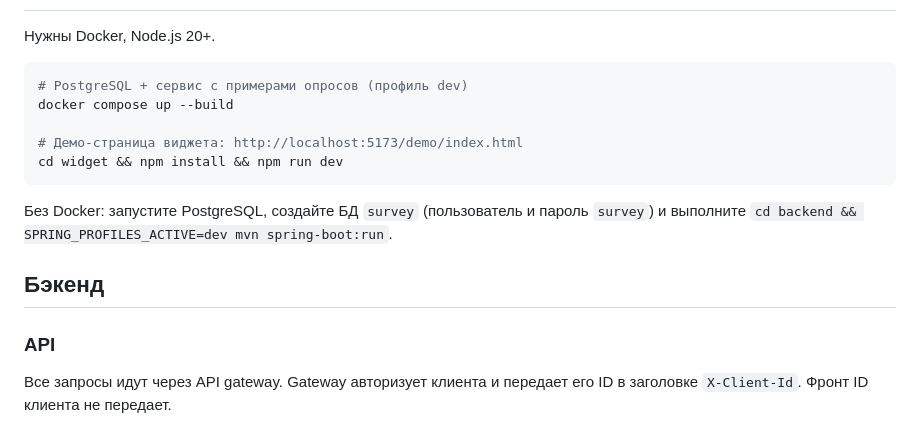
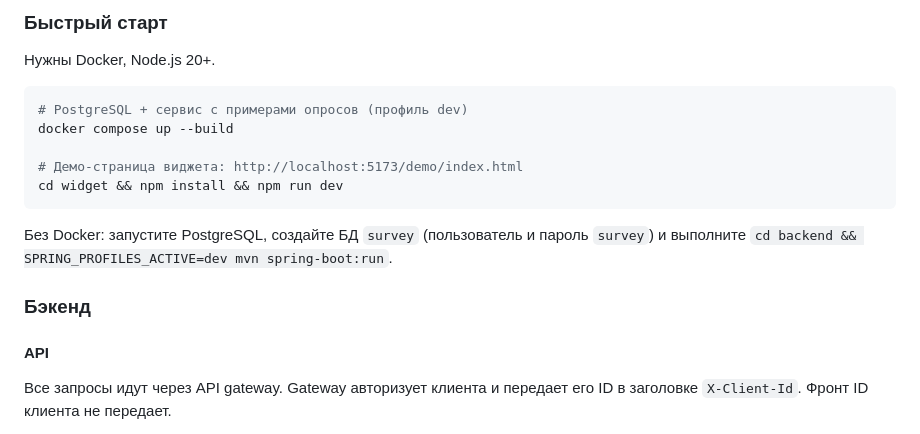
Before and after one commit to AntonShuverov/nps-ces-microservice, a Markdown page: README.md, the part around one of its changes. GitHub-like rendering.

```diff
--- a/README.md
+++ b/README.md
@@ -36,3 +71,4 @@
+### Быстрый старт
 
 Нужны Docker, Node.js 20+.
 
@@ -46,9 +82,9 @@ cd widget && npm install && npm run dev
 
 Без Docker: запустите PostgreSQL, создайте БД `survey` (пользователь и пароль `survey`) и выполните `cd backend && SPRING_PROFILES_ACTIVE=dev mvn spring-boot:run`.
 
-## Бэкенд
+### Бэкенд
 
-### API
+#### API
 
 Все запросы идут через API gateway. Gateway авторизует клиента и передает его ID в заголовке `X-Client-Id`. Фронт ID клиента не передает.
 
```
Also changed, not shown: other parts of README.md (+63 -28 lines).
